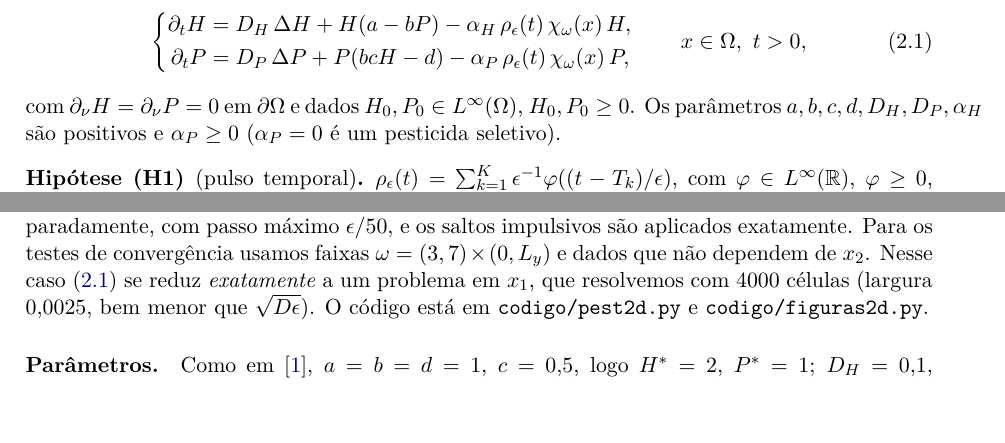
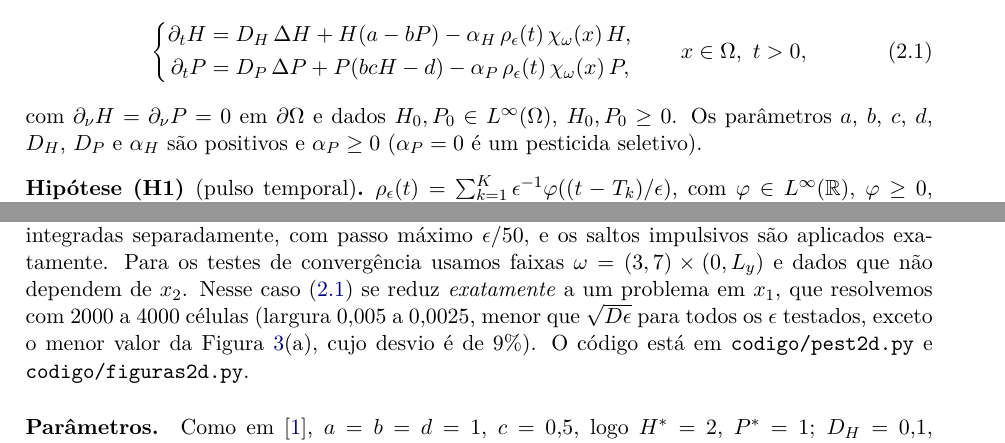
Before and after one commit to Araujo2021/araujo2021.github.io, a LaTeX paper (pesquisa/paradoxo-pesticidas/paradoxo_pesticidas_planar.tex): two parts of pages 2 and 8 of 14 before the commit and two parts of pages 2 and 8 of 13 after it, joined at a grey line, cut so that both start at the same text. Compiled offline with pdfLaTeX.

```diff
--- a/pesquisa/paradoxo-pesticidas/paradoxo_pesticidas_planar.tex
+++ b/pesquisa/paradoxo-pesticidas/paradoxo_pesticidas_planar.tex
@@ -128,7 +128,7 @@
 \qquad x\in\Omega,\ t>0,
 \end{equation}
 com $\partial_\nu H=\partial_\nu P=0$ em $\partial\Omega$ e dados $H_0,P_0\in L^\infty(\Omega)$,
-$H_0,P_0\ge0$. Os parâmetros $a,b,c,d,D_H,D_P,\alpha_H$ são positivos e $\alpha_P\ge0$
+$H_0,P_0\ge0$. Os parâmetros $a$, $b$, $c$, $d$, $D_H$, $D_P$ e $\alpha_H$ são positivos e $\alpha_P\ge0$
 ($\alpha_P=0$ é um pesticida seletivo).
 
 \begin{hipotese}[pulso temporal]\label{H1}
@@ -569,8 +570,8 @@
 $[T_k,T_k+\epsilon]$ são integradas separadamente, com passo máximo $\epsilon/50$, e os saltos
 impulsivos são aplicados exatamente. Para os testes de convergência usamos faixas
 $\omega=(3,7)\times(0,L_y)$ e dados que não dependem de $x_2$. Nesse caso \eqref{eq:modelo} se reduz
-\emph{exatamente} a um problema em $x_1$, que resolvemos com $4000$ células (largura $0{,}0025$, bem
-menor que $\sqrt{D\epsilon}$). O código está em \texttt{codigo/pest2d.py} e
+\emph{exatamente} a um problema em $x_1$, que resolvemos com $2000$ a $4000$ células (largura $0{,}005$ a $0{,}0025$, menor que
+$\sqrt{D\epsilon}$ para todos os $\epsilon$ testados, exceto o menor valor da Figura~\ref{fig:conv}(a), cujo desvio é de $9\%$). O código está em \texttt{codigo/pest2d.py} e
 \texttt{codigo/figuras2d.py}.
 
 \paragraph{Parâmetros.} Como em \cite{LiYang}, $a=b=d=1$, $c=0{,}5$, logo $\Hs=2$, $\Ps=1$;
```
Also changed, not shown: pesquisa/paradoxo-pesticidas/figuras/p3_convergencia_refugio.pdf (added), pesquisa/paradoxo-pesticidas/paradoxo_pesticidas_planar.pdf (added), pesquisa/paradoxo-pesticidas/paradoxo_pesticidas_planar.tex (7 more changed lines).
